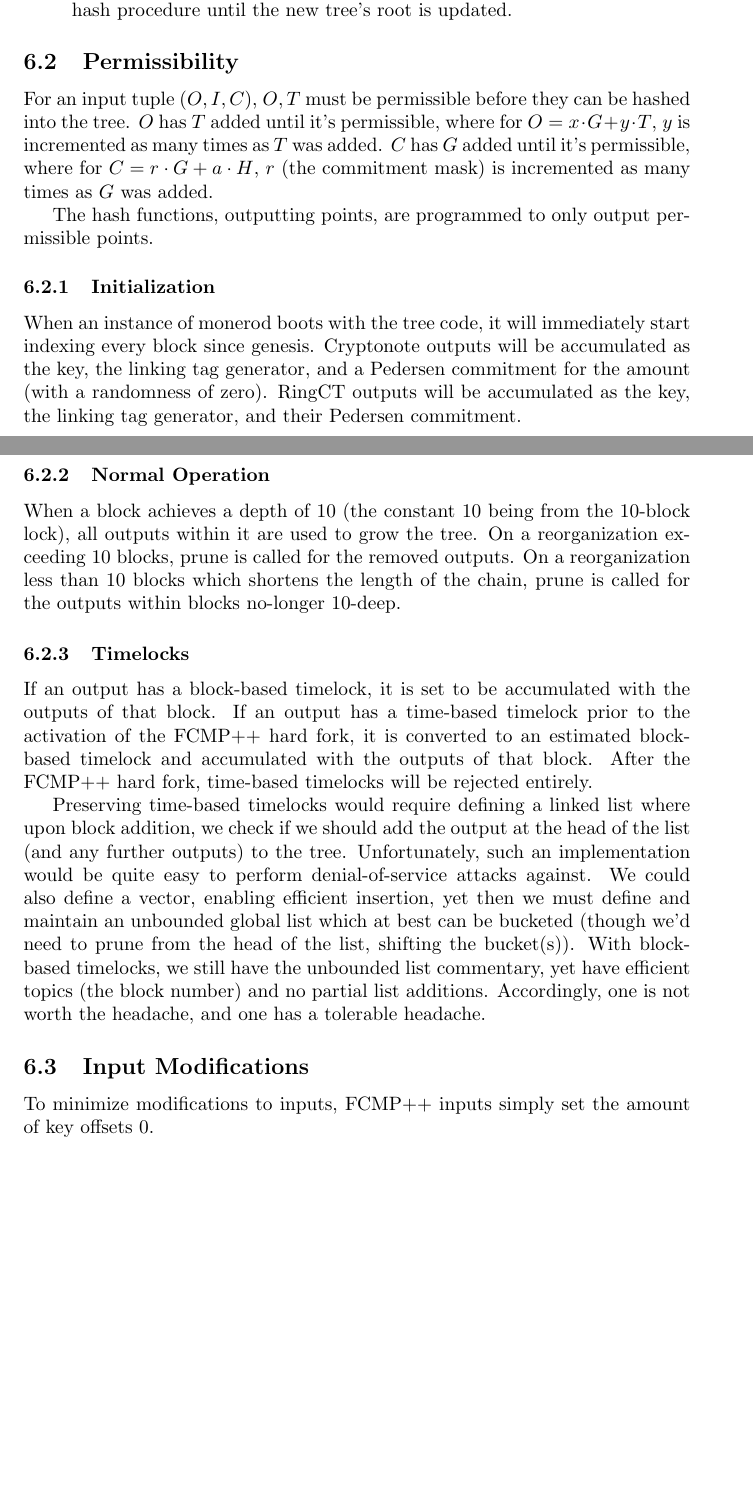
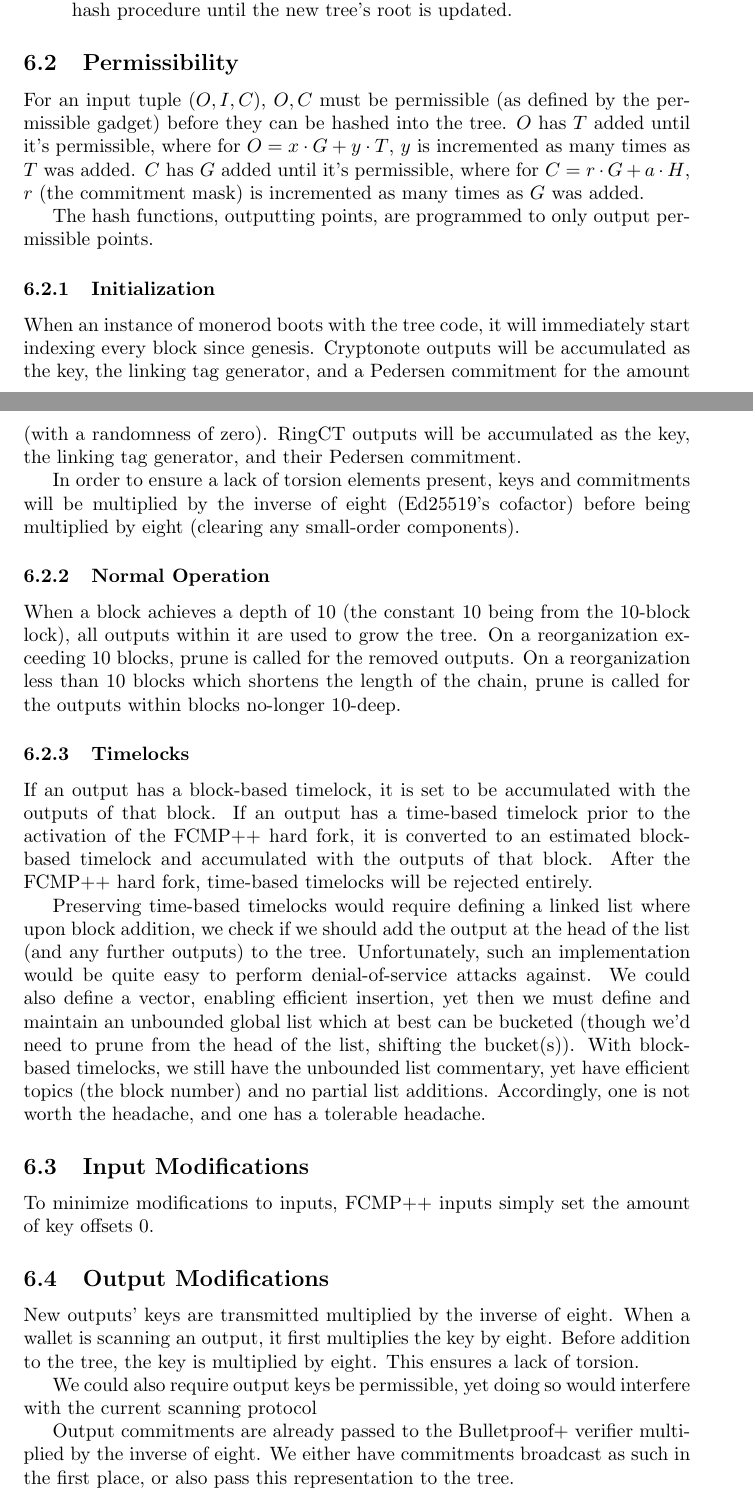
Before and after one commit to kayabaNerve/fcmp-plus-plus-paper, a LaTeX paper (fcmp++.tex): two parts of pages 18 and 19 of 22 before the commit and two parts of pages 18 and 19 of 23 after it, joined at a grey line, cut so that both start at the same text, the shorter picture padded with empty space. Compiled offline with pdfLaTeX.

Commit message:
Add bounds to outputs and how keys/commitments are added to the tree
Ensures a lack of torsion in as efficient a manner as possible.

Also clarifies permissibility, and fixes a typo, per jeffro256's feedback.

```diff
--- a/fcmp++.tex
+++ b/fcmp++.tex
@@ -769,13 +769,15 @@ For each branch hash modified from $H$ to $H'$, calculate $H'.x - H.x$, the delt
 
 \subsection{Permissibility}
 
-For an input tuple $(O, I, C)$, $O, T$ must be permissible before they can be hashed into the tree. $O$ has $T$ added until it's permissible, where for $O = x \cdot G + y \cdot T$, $y$ is incremented as many times as $T$ was added. $C$ has $G$ added until it's permissible, where for $C = r \cdot G + a \cdot H$, $r$ (the commitment mask) is incremented as many times as $G$ was added.
+For an input tuple $(O, I, C)$, $O, C$ must be permissible (as defined by the permissible gadget) before they can be hashed into the tree. $O$ has $T$ added until it's permissible, where for $O = x \cdot G + y \cdot T$, $y$ is incremented as many times as $T$ was added. $C$ has $G$ added until it's permissible, where for $C = r \cdot G + a \cdot H$, $r$ (the commitment mask) is incremented as many times as $G$ was added.
 
 The hash functions, outputting points, are programmed to only output permissible points.
 
 \subsubsection{Initialization}
 
 When an instance of monerod boots with the tree code, it will immediately start indexing every block since genesis. Cryptonote outputs will be accumulated as the key, the linking tag generator, and a Pedersen commitment for the amount (with a randomness of zero). RingCT outputs will be accumulated as the key, the linking tag generator, and their Pedersen commitment.
+
+In order to ensure a lack of torsion elements present, keys and commitments will be multiplied by the inverse of eight (Ed25519's cofactor) before being multiplied by eight (clearing any small-order components).
 
 \subsubsection{Normal Operation}
 
@@ -790,6 +792,14 @@ Preserving time-based timelocks would require defining a linked list where upon
 \subsection{Input Modifications}
 
 To minimize modifications to inputs, FCMP++ inputs simply set the amount of key offsets 0.
+
+\subsection{Output Modifications}
+
+New outputs' keys are transmitted multiplied by the inverse of eight. When a wallet is scanning an output, it first multiplies the key by eight. Before addition to the tree, the key is multiplied by eight. This ensures a lack of torsion.
+
+We could also require output keys be permissible, yet doing so would interfere with the current scanning protocol
+
+Output commitments are already passed to the Bulletproof+ verifier multiplied by the inverse of eight. We either have commitments broadcast as such in the first place, or also pass this representation to the tree.
 
 \subsection{Modifications to RingCT Base}
 
```
Also changed, not shown: fcmp++.pdf.
